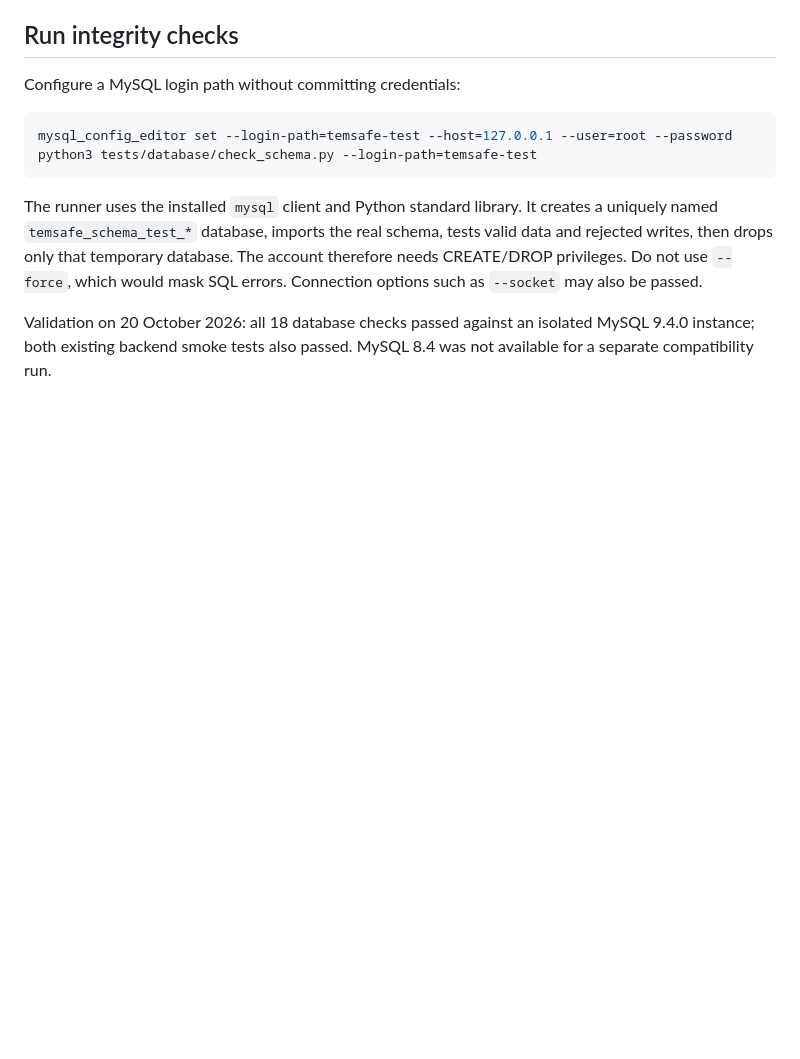
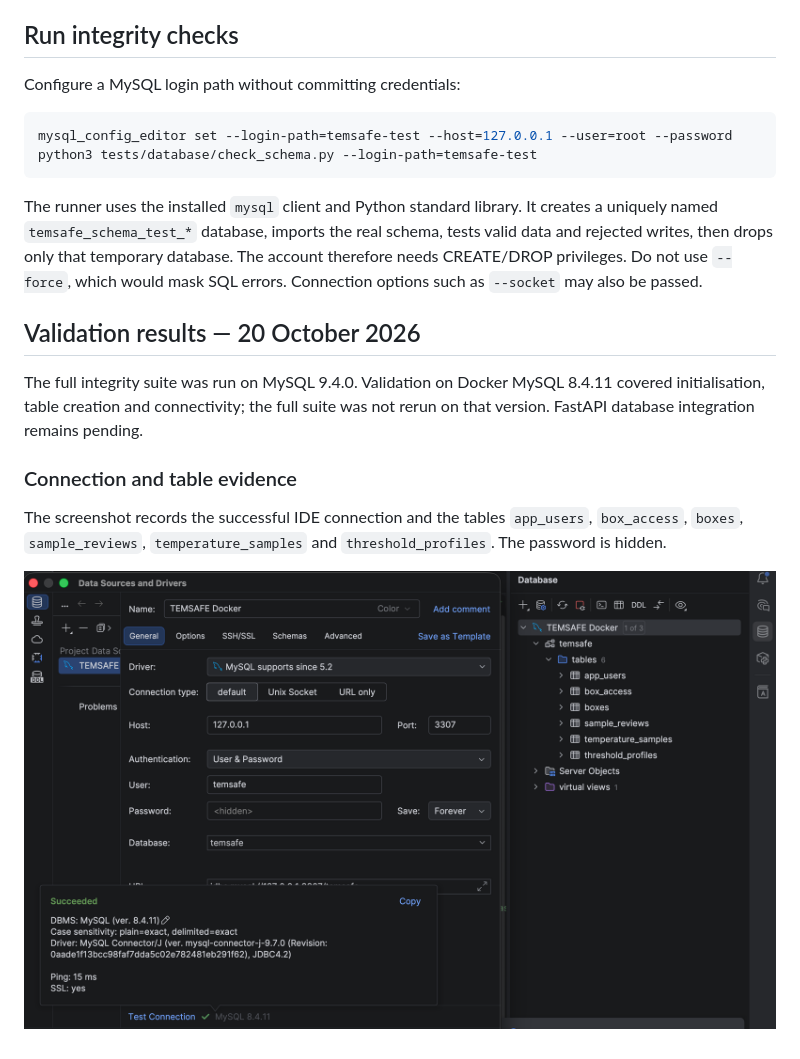
Before and after one commit to nikitsya/Smart-Box, a Markdown page: database/README.md, the part around the change. Drawn GitHub-style; pictures changed too: docs/assets/testing/temsafe-mysql-connection.png (added); blank space fills up the shorter version.

Commit message:
Document database validation results and add connection evidence

```diff
--- a/database/README.md
+++ b/database/README.md
@@ -152,6 +152,16 @@ valid data and rejected writes, then drops only that temporary database. The
 account therefore needs CREATE/DROP privileges. Do not use `--force`, which would
 mask SQL errors. Connection options such as `--socket` may also be passed.
 
-Validation on 20 October 2026: all 18 database checks passed against an isolated
-MySQL 9.4.0 instance; both existing backend smoke tests also passed. MySQL 8.4
-was not available for a separate compatibility run.
+## Validation results — 20 October 2026
+
+The full integrity suite was run on MySQL 9.4.0. Validation on Docker MySQL 8.4.11
+covered initialisation, table creation and connectivity; the full suite was not
+rerun on that version. FastAPI database integration remains pending.
+
+### Connection and table evidence
+
+The screenshot records the successful IDE connection and the tables `app_users`,
+`box_access`, `boxes`, `sample_reviews`, `temperature_samples` and
+`threshold_profiles`. The password is hidden.
+
+![Successful TEMSAFE MySQL connection and six initial tables](../docs/assets/testing/temsafe-mysql-connection.png)
```
